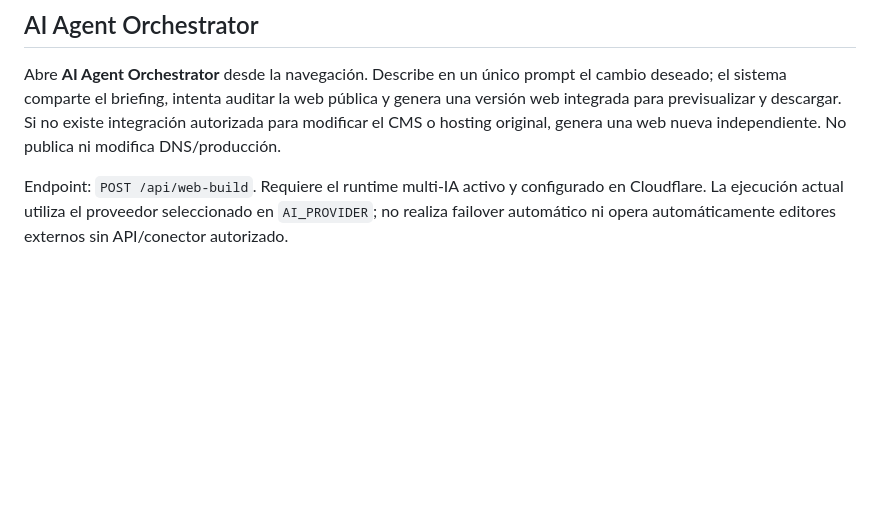
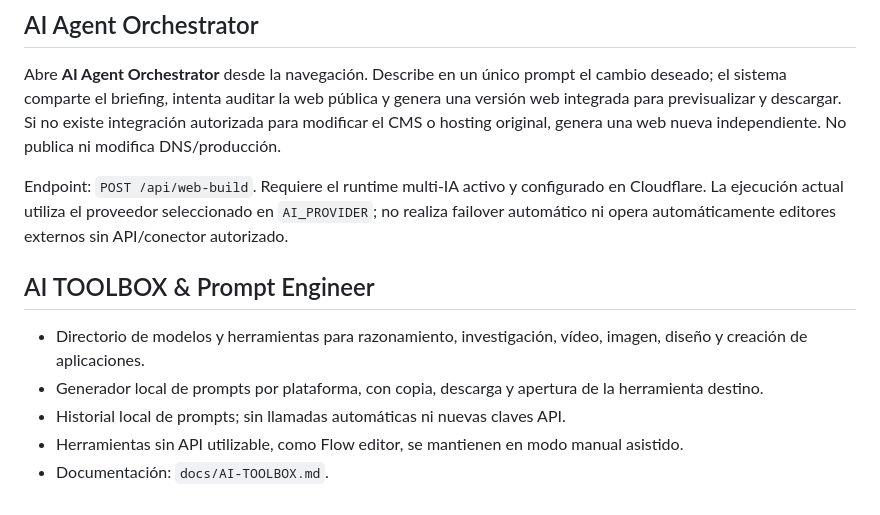
Before and after one commit to papelegruba-ppb/AGENCY-AI-OS, a Markdown page: README.md, the part around the change. Rendered like a GitHub page; blank space fills up the shorter version.

Commit message:
Document AI Toolbox module

```diff
--- a/README.md
+++ b/README.md
@@ -80,3 +80,12 @@ El módulo Creative Engine añade previsualización CSS, controles de color/inte
 Abre **AI Agent Orchestrator** desde la navegación. Describe en un único prompt el cambio deseado; el sistema comparte el briefing, intenta auditar la web pública y genera una versión web integrada para previsualizar y descargar. Si no existe integración autorizada para modificar el CMS o hosting original, genera una web nueva independiente. No publica ni modifica DNS/producción.
 
 Endpoint: `POST /api/web-build`. Requiere el runtime multi-IA activo y configurado en Cloudflare. La ejecución actual utiliza el proveedor seleccionado en `AI_PROVIDER`; no realiza failover automático ni opera automáticamente editores externos sin API/conector autorizado.
+
+
+## AI TOOLBOX & Prompt Engineer
+
+- Directorio de modelos y herramientas para razonamiento, investigación, vídeo, imagen, diseño y creación de aplicaciones.
+- Generador local de prompts por plataforma, con copia, descarga y apertura de la herramienta destino.
+- Historial local de prompts; sin llamadas automáticas ni nuevas claves API.
+- Herramientas sin API utilizable, como Flow editor, se mantienen en modo manual asistido.
+- Documentación: `docs/AI-TOOLBOX.md`.
```
